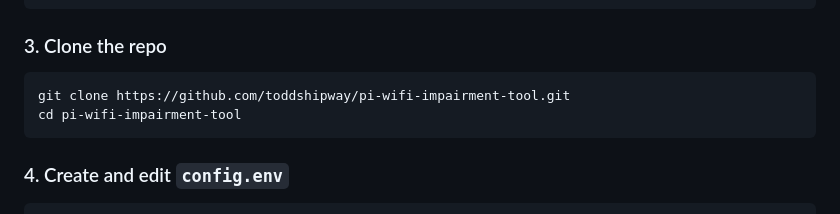
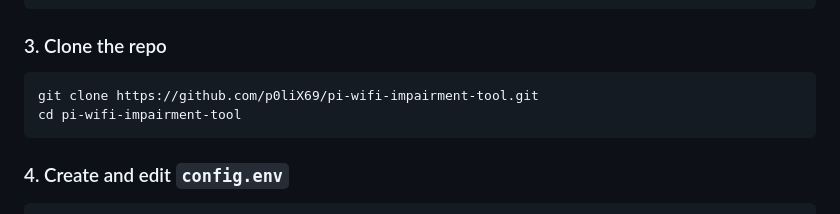
Before and after one commit to p0liX69/pi-wifi-impairment-tool, a Markdown page: README.md, the part around the change. Rendered like a GitHub page.

Commit message:
docs: fix repo clone URL in README
Co-Authored-By: Claude Sonnet 4.6 <noreply@anthropic.com>

````diff
--- a/README.md
+++ b/README.md
@@ -89,7 +89,7 @@ ssh pi@<eth0-ip>
 ### 3. Clone the repo
 
 ```bash
-git clone https://github.com/toddshipway/pi-wifi-impairment-tool.git
+git clone https://github.com/p0liX69/pi-wifi-impairment-tool.git
 cd pi-wifi-impairment-tool
 ```
 
````
